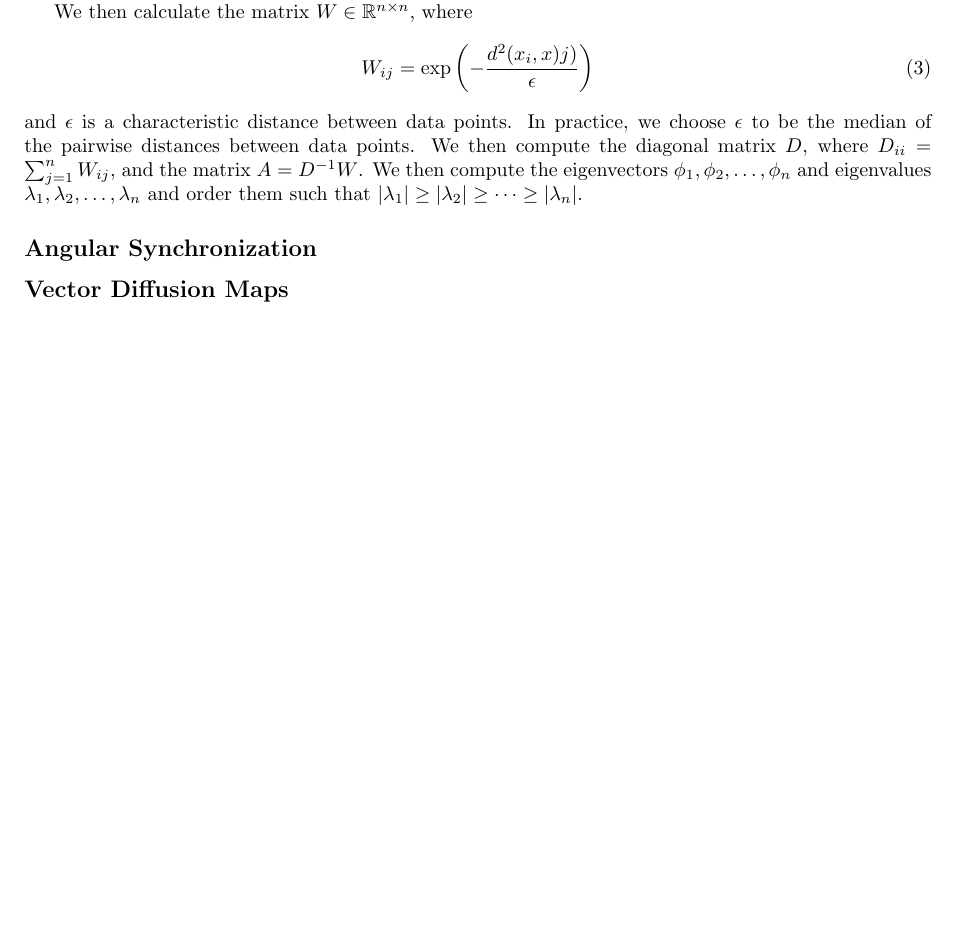
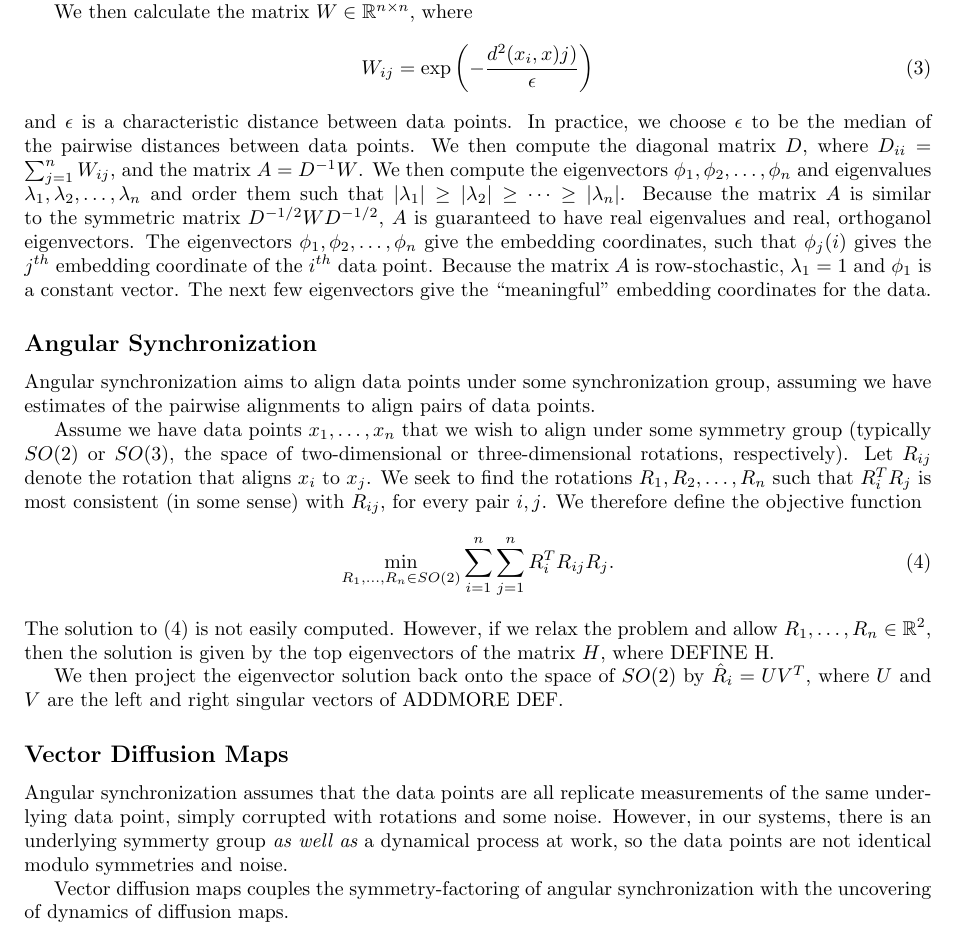
Before and after one commit to cdsilva/Stas_data, a LaTeX document (image_analysis_paper/plos_draft.tex): part of page 4 of 4 before the commit and part of page 4 of 5 after it, cut so that both start at the same text, the shorter picture padded with empty space. Compiled offline with pdfLaTeX; a missing bibliography style is replaced by a similar one.

Commit message:
added angular synchronzation and some vdm writeup

```diff
--- a/image_analysis_paper/plos_draft.tex
+++ b/image_analysis_paper/plos_draft.tex
@@ -330,11 +330,44 @@ We then compute the diagonal matrix $D$, where $D_{ii} = \sum_{j=1}^{n} W_{ij}$,
 %
 We then compute the eigenvectors $\phi_1, \phi_2, \dots, \phi_n$ and eigenvalues $\lambda_1, \lambda_2, \dots, \lambda_n$ and order them such that $|\lambda_1| \ge |\lambda_2| \ge \dots \ge |\lambda_n|$.
 %
-
+Because the matrix $A$ is similar to the symmetric matrix $D^{-1/2} W D^{-1/2}$, $A$ is guaranteed to have real eigenvalues and real, orthoganol eigenvectors.
+%
+The eigenvectors $\phi_1, \phi_2, \dots, \phi_n$ give the embedding coordinates, such that $\phi_j(i)$ gives the $j^{th}$ embedding coordinate of the $i^{th}$ data point.
+%
+Because the matrix $A$ is row-stochastic, $\lambda_1=1$ and $\phi_1$ is a constant vector.
+%
+The next few eigenvectors give the ``meaningful'' embedding coordinates for the data.
 
 \subsection*{Angular Synchronization}
 
+Angular synchronization aims to align data points under some synchronization group, assuming we have estimates of the pairwise alignments to align pairs of data points.
+
+Assume we have data points $x_1, \dots, x_n$ that we wish to align under some symmetry group (typically $SO(2)$ or $SO(3)$, the space of two-dimensional or three-dimensional rotations, respectively).
+%
+Let $R_{ij}$ denote the rotation that aligns $x_i$ to $x_j$.
+%
+We seek to find the rotations $R_1, R_2, \dots, R_n$ such that $R_i^T R_j$ is most consistent (in some sense) with $R_{ij}$, for every pair $i, j$.
+%
+We therefore define the objective function
+\begin{equation} \label{eqn:angsynch_obj}
+\min_{R_1, \dots, R_n \in SO(2)} \sum_{i=1}^{n} \sum_{j=1}^{n} R_i^T R_{ij} R_j.
+\end{equation}
+%
+The solution to \eqref{eqn:angsynch_obj} is not easily computed.
+%
+However, if we relax the problem and allow $R_1, \dots, R_n \in \mathbb{R}^2$, then the solution is given by the top eigenvectors of the matrix $H$, where DEFINE H.
+
+We then project the eigenvector solution back onto the space of $SO(2)$ by $\hat{R}_i = U V^T$, where $U$ and $V$ are the left and right singular vectors of ADDMORE DEF.
+
 \subsection*{Vector Diffusion Maps}
+
+Angular synchronization assumes that the data points are all replicate measurements of the same underlying data point, simply corrupted with rotations and some noise.
+%
+However, in our systems, there is an underlying symmerty group {\em as well as} a dynamical process at work, so the data points are not identical modulo symmetries and noise.
+
+Vector diffusion maps couples the symmetry-factoring of angular synchronization with the uncovering of dynamics of diffusion maps.
+%
+
 
 \subsection*{Scattering Transform}
 
```
